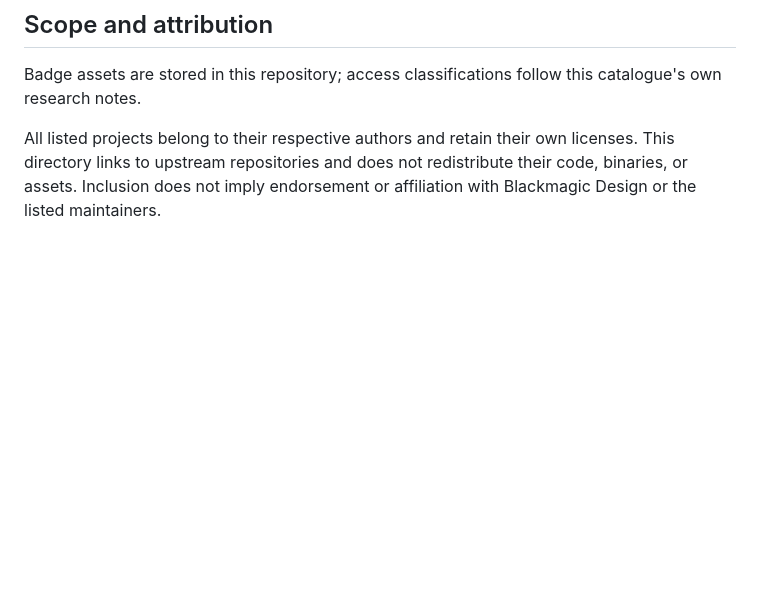
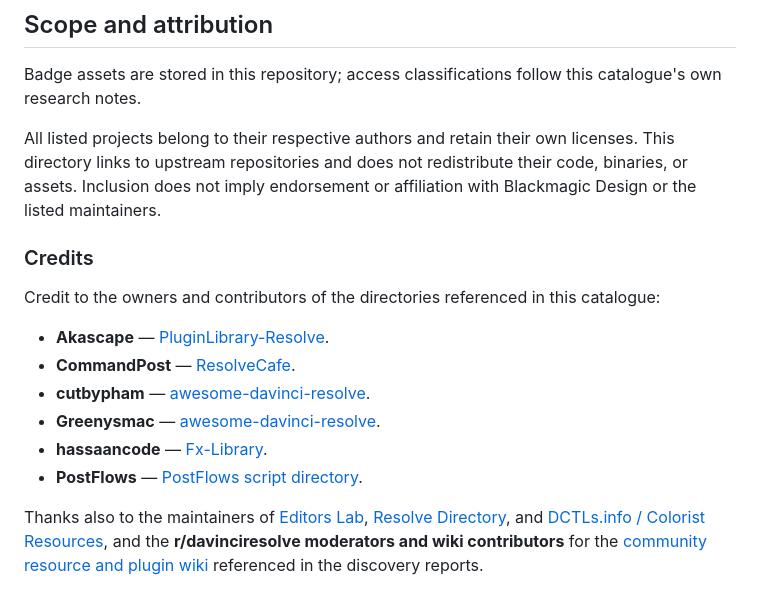
Before and after one commit to subtlesayak/awesome-resolve, a Markdown page: README.md, the part around the change. Drawn GitHub-style; blank space fills up the shorter version.

Commit message:
Credit referenced directory owners and community maintainers

```diff
--- a/README.md
+++ b/README.md
@@ -678,3 +678,16 @@ See [CONTRIBUTING.md](CONTRIBUTING.md) for additions and corrections. Keep the R
 Badge assets are stored in this repository; access classifications follow this catalogue's own research notes.
 
 All listed projects belong to their respective authors and retain their own licenses. This directory links to upstream repositories and does not redistribute their code, binaries, or assets. Inclusion does not imply endorsement or affiliation with Blackmagic Design or the listed maintainers.
+
+### Credits
+
+Credit to the owners and contributors of the directories referenced in this catalogue:
+
+- **Akascape** — [PluginLibrary-Resolve](https://github.com/Akascape/PluginLibrary-Resolve).
+- **CommandPost** — [ResolveCafe](https://github.com/CommandPost/ResolveCafe).
+- **cutbypham** — [awesome-davinci-resolve](https://github.com/cutbypham/awesome-davinci-resolve).
+- **Greenysmac** — [awesome-davinci-resolve](https://github.com/Greenysmac/awesome-davinci-resolve).
+- **hassaancode** — [Fx-Library](https://github.com/hassaancode/Fx-Library).
+- **PostFlows** — [PostFlows script directory](https://postflows.github.io/).
+
+Thanks also to the maintainers of [Editors Lab](https://editorslab.store/), [Resolve Directory](https://resolve.directory/), and [DCTLs.info / Colorist Resources](https://dctls.info/), and the **r/davinciresolve moderators and wiki contributors** for the [community resource and plugin wiki](https://www.reddit.com/r/davinciresolve/wiki/plugins/) referenced in the discovery reports.
```
